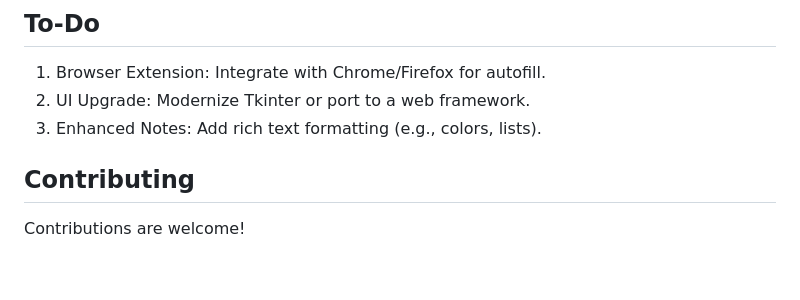
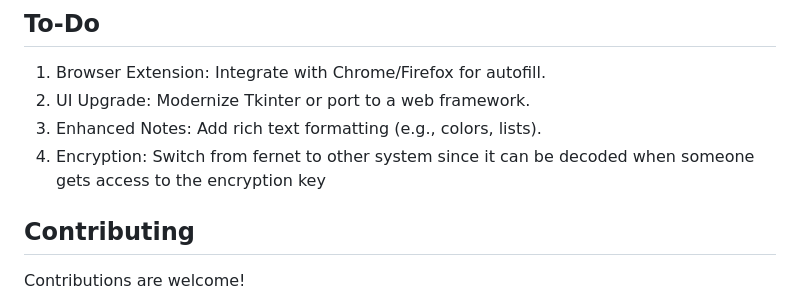
Before and after one commit to SimpliAj/KeyForge, a Markdown page: README.md, the part around the change. GitHub-like rendering; blank space fills up the shorter version.

```diff
--- a/README.md
+++ b/README.md
@@ -109,6 +109,7 @@ Hidden and encrypted files (on USB): `.encryption_key.key`, `.master_password.tx
 1. Browser Extension: Integrate with Chrome/Firefox for autofill.
 2. UI Upgrade: Modernize Tkinter or port to a web framework.
 3. Enhanced Notes: Add rich text formatting (e.g., colors, lists).
+4. Encryption: Switch from fernet to other system since it can be decoded when someone gets access to the encryption key
 
 ## Contributing
 
```
